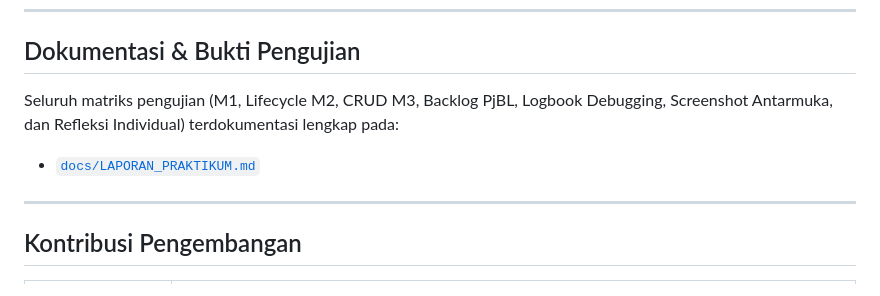
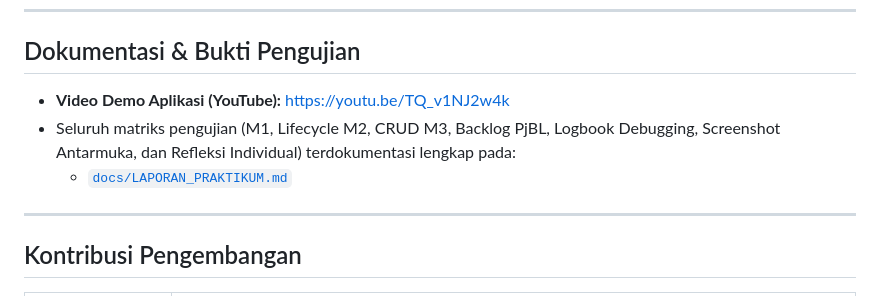
Before and after one commit to rillsussy/studylog, a Markdown page: README.md, the part around the change. Rendered like a GitHub page.

Commit message:
docs: tautkan video demo YouTube aplikasi ke laporan dan README

```diff
--- a/README.md
+++ b/README.md
@@ -134,8 +134,9 @@ flutter build apk --debug
 ---
 
 ## Dokumentasi & Bukti Pengujian
-Seluruh matriks pengujian (M1, Lifecycle M2, CRUD M3, Backlog PjBL, Logbook Debugging, Screenshot Antarmuka, dan Refleksi Individual) terdokumentasi lengkap pada:
-- [`docs/LAPORAN_PRAKTIKUM.md`](docs/LAPORAN_PRAKTIKUM.md)
+- **Video Demo Aplikasi (YouTube):** [https://youtu.be/TQ_v1NJ2w4k](https://youtu.be/TQ_v1NJ2w4k)
+- Seluruh matriks pengujian (M1, Lifecycle M2, CRUD M3, Backlog PjBL, Logbook Debugging, Screenshot Antarmuka, dan Refleksi Individual) terdokumentasi lengkap pada:
+  - [`docs/LAPORAN_PRAKTIKUM.md`](docs/LAPORAN_PRAKTIKUM.md)
 
 ---
 
```
Also changed, not shown: docs/LAPORAN_PRAKTIKUM.md (+1 -1 lines).
